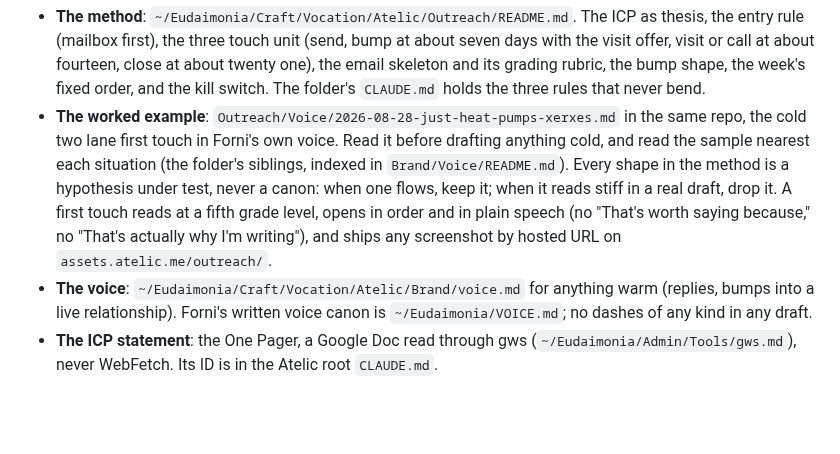
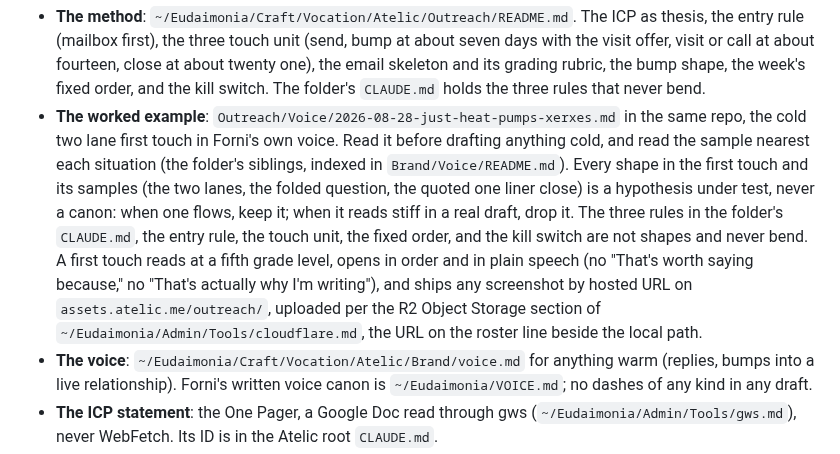
Before and after one commit to mattforni/dotfiles, a Markdown page: .claude/agents/outreacher.md, the part around the change. Drawn GitHub-style; blank space fills up the shorter version.

Commit message:
agents: outreacher scopes the hypothesis rule to first touch shapes and points at the R2 upload
CodeRabbit on #205: the hypothesis sentence read as if the entry rule, touch
unit, fixed order, and kill switch could be dropped; it now names the shapes
it covers and the rules it does not. The hosted screenshot contract now
points at the R2 Object Storage upload recipe in cloudflare.md.

Co-Authored-By: Claude Fable 5 <noreply@anthropic.com>

```diff
--- a/.claude/agents/outreacher.md
+++ b/.claude/agents/outreacher.md
@@ -27,11 +27,17 @@ judgment.
   in the same repo, the cold two lane first touch in Forni's own voice. Read
   it before drafting anything cold, and read the sample nearest each
   situation (the folder's siblings, indexed in `Brand/Voice/README.md`).
-  Every shape in the method is a hypothesis under test, never a canon: when
-  one flows, keep it; when it reads stiff in a real draft, drop it. A first
-  touch reads at a fifth grade level, opens in order and in plain speech
-  (no "That's worth saying because," no "That's actually why I'm writing"),
-  and ships any screenshot by hosted URL on `assets.atelic.me/outreach/`.
+  Every shape in the first touch and its samples (the two lanes, the folded
+  question, the quoted one liner close) is a hypothesis under test, never a
+  canon: when one flows, keep it; when it reads stiff in a real draft, drop
+  it. The three rules in the folder's `CLAUDE.md`, the entry rule, the touch
+  unit, the fixed order, and the kill switch are not shapes and never bend.
+  A first touch reads at a fifth grade level, opens in order and in plain
+  speech (no "That's worth saying because," no "That's actually why I'm
+  writing"), and ships any screenshot by hosted URL on
+  `assets.atelic.me/outreach/`, uploaded per the R2 Object Storage section
+  of `~/Eudaimonia/Admin/Tools/cloudflare.md`, the URL on the roster line
+  beside the local path.
 - **The voice**: `~/Eudaimonia/Craft/Vocation/Atelic/Brand/voice.md` for
   anything warm (replies, bumps into a live relationship). Forni's written
   voice canon is `~/Eudaimonia/VOICE.md`; no dashes of any kind in any draft.
```
